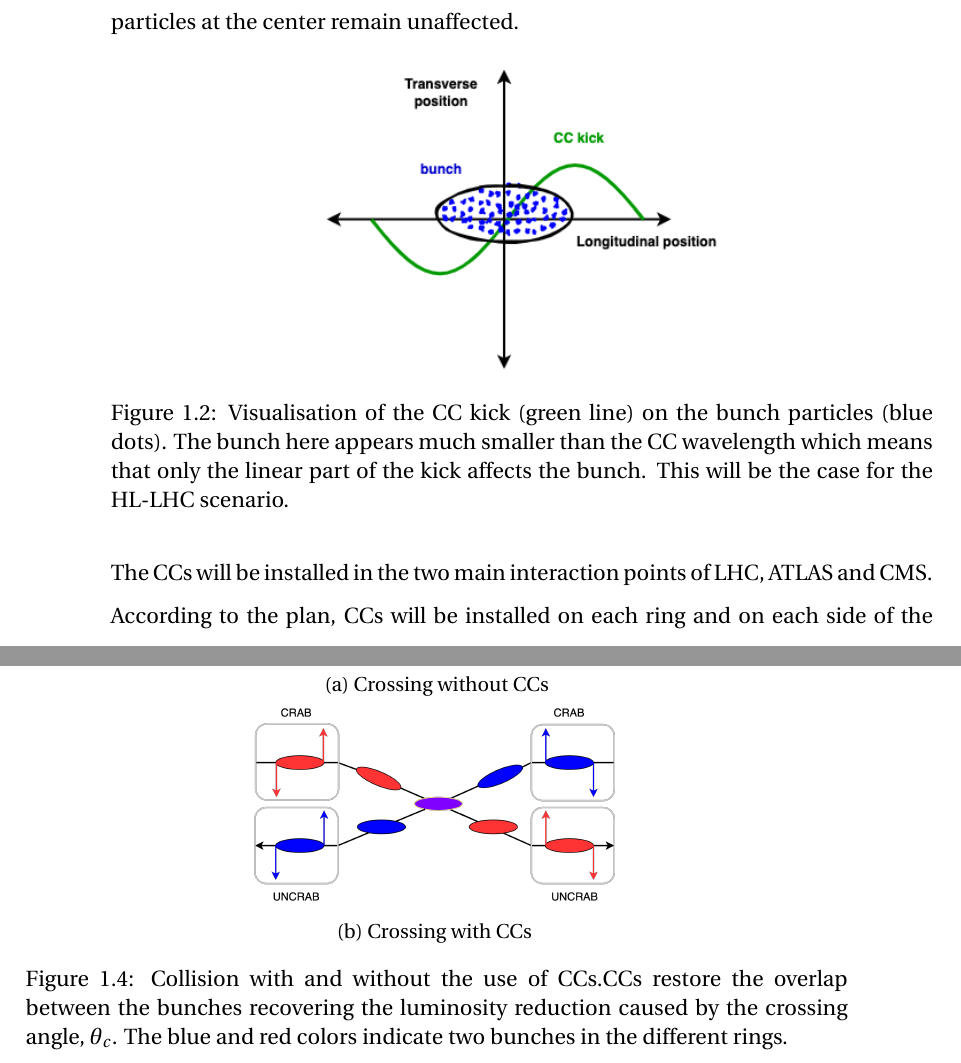
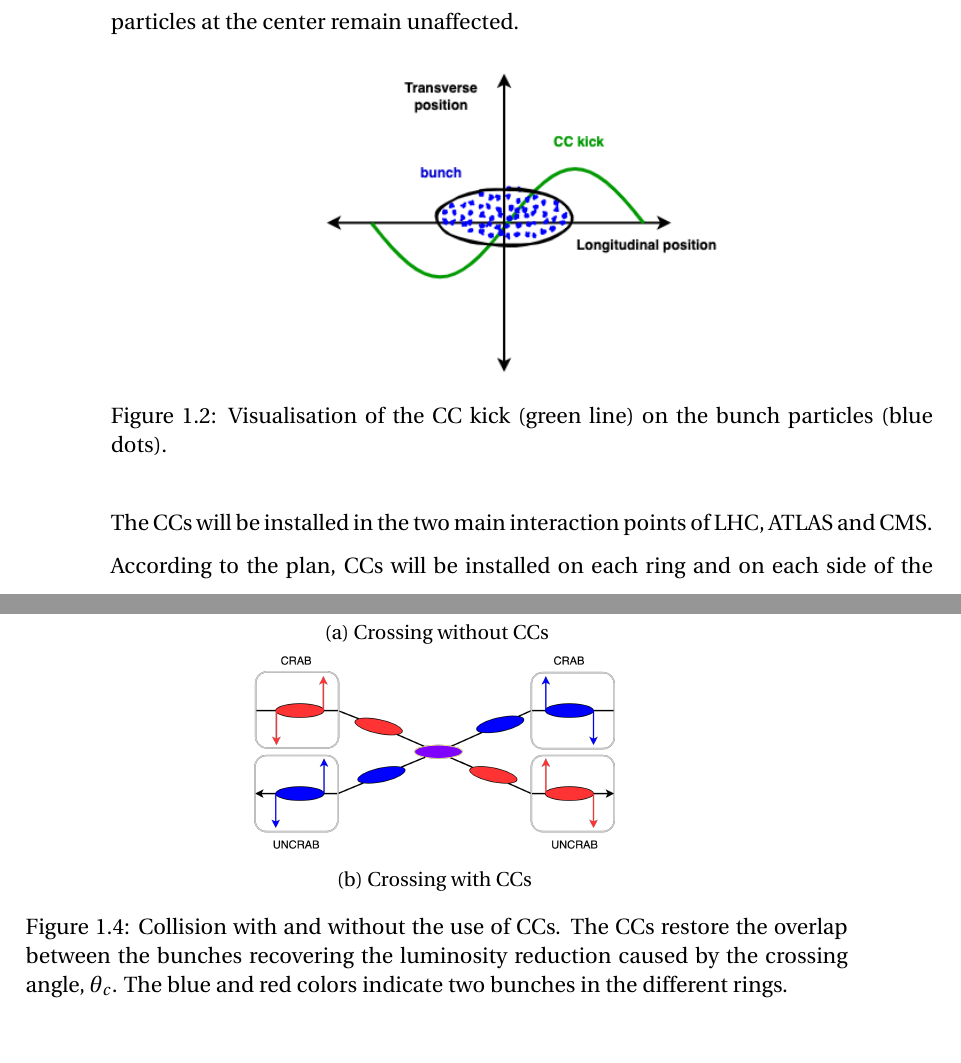
Before and after one commit to natriant/PhD_thesis, a LaTeX thesis (main.tex, which reads chapters/introduction.tex): two parts of pages 39 and 40 of 263, joined at a grey line, cut so that both start at the same text. Compiled offline with pdfLaTeX.

Commit message:
end chapter intro

```diff
--- a/chapters/introduction.tex
+++ b/chapters/introduction.tex
@@ -71,7 +71,7 @@ A crab cavity is an RF cavity which provides a transverse, sinusoidal like, kick
 \begin{figure}[!h] % at the directory of ipac22
     \centering
     \includegraphics[width=0.5\textwidth]{images/introduction/sin_CC_kick_LHC_beams.drawio.png}
-        \caption{Visualisation of the CC kick (green line) on the bunch particles (blue dots). The bunch here appears much smaller than the CC wavelength which means that only the linear part of the kick affects the bunch. This will be the case for the HL-LHC scenario.}
+        \caption{Visualisation of the CC kick (green line) on the bunch particles (blue dots).} %The bunch here appears much smaller than the CC wavelength which means that only the linear part of the kick affects the bunch. This will be the case for the HL-LHC scenario.}
         \label{fig:cc_simple_kick}
  \end{figure}
 
@@ -103,7 +103,7 @@ In this configuration, the bunches receive the transverse deflection from the fi
         %\label{fig:add_label_here}
     \end{subfigure}
     \hfill
-     \caption{Collision with and without the use of CCs.%~\cite{Verdú-Andrés:2263119}.
+     \caption{Collision with and without the use of CCs. The %~\cite{Verdú-Andrés:2263119}.
      CCs restore the overlap between the bunches recovering the luminosity reduction caused by the crossing angle, $\theta_c$. The blue and red colors indicate two bunches in the different rings.}
      \label{fig:crossing_with_and_without_CCs}
  \end{figure}
```
Also changed, not shown: images/introduction/crossing_CCs.png, chapters/introduction.tex (4 more changed lines), 2 other files.
